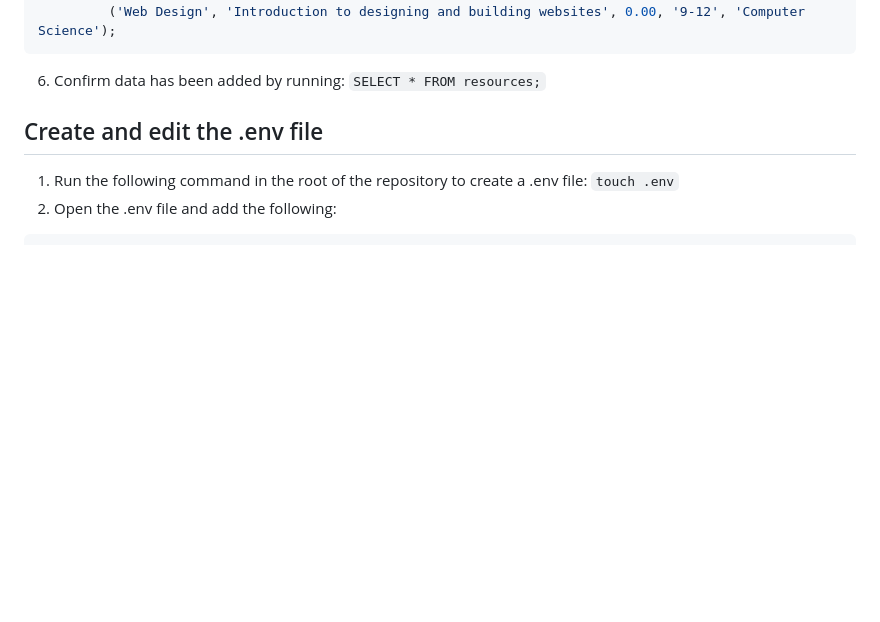
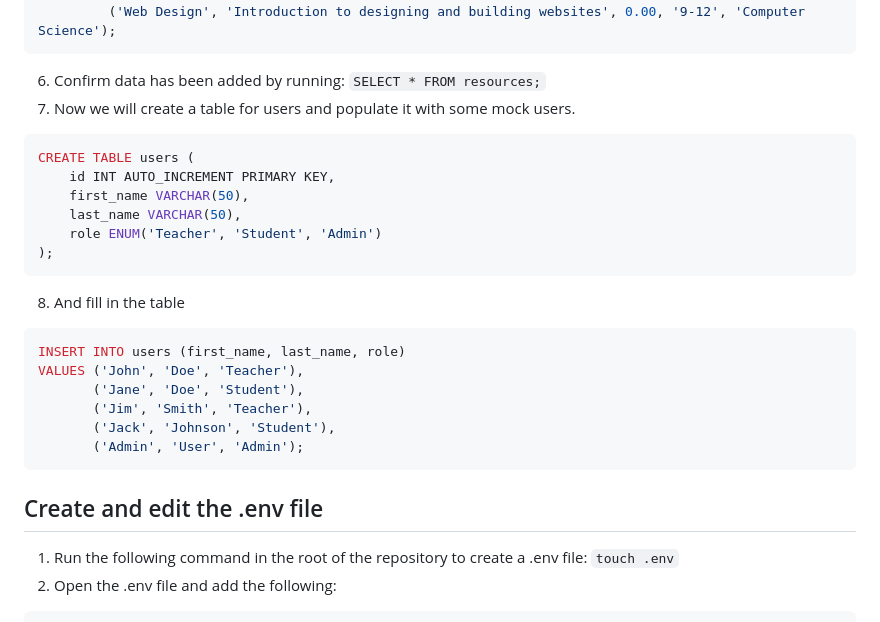
Before and after one commit to fluxthedev/php-api-edu-classes, a Markdown page: README.md, the part around the change. Rendered like a GitHub page; blank space fills up the shorter version.

Commit message:
Update README.md
- Adding sql commands for creating a user table and adding users to it

```diff
--- a/README.md
+++ b/README.md
@@ -48,6 +48,24 @@ INSERT INTO resources (title, short_description, cost, grade_span, tags)
 ~~~~
 
 6. Confirm data has been added by running: `SELECT * FROM resources;`
+7. Now we will create a table for users and populate it with some mock users.
+~~~~sql
+CREATE TABLE users (
+    id INT AUTO_INCREMENT PRIMARY KEY,
+    first_name VARCHAR(50),
+    last_name VARCHAR(50),
+    role ENUM('Teacher', 'Student', 'Admin')
+);
+~~~~
+8. And fill in the table
+~~~~sql
+INSERT INTO users (first_name, last_name, role)
+VALUES ('John', 'Doe', 'Teacher'),
+       ('Jane', 'Doe', 'Student'),
+       ('Jim', 'Smith', 'Teacher'),
+       ('Jack', 'Johnson', 'Student'),
+       ('Admin', 'User', 'Admin');
+~~~~
 
 ## Create and edit the .env file
 1. Run the following command in the root of the repository to create a .env file: `touch .env`
```
